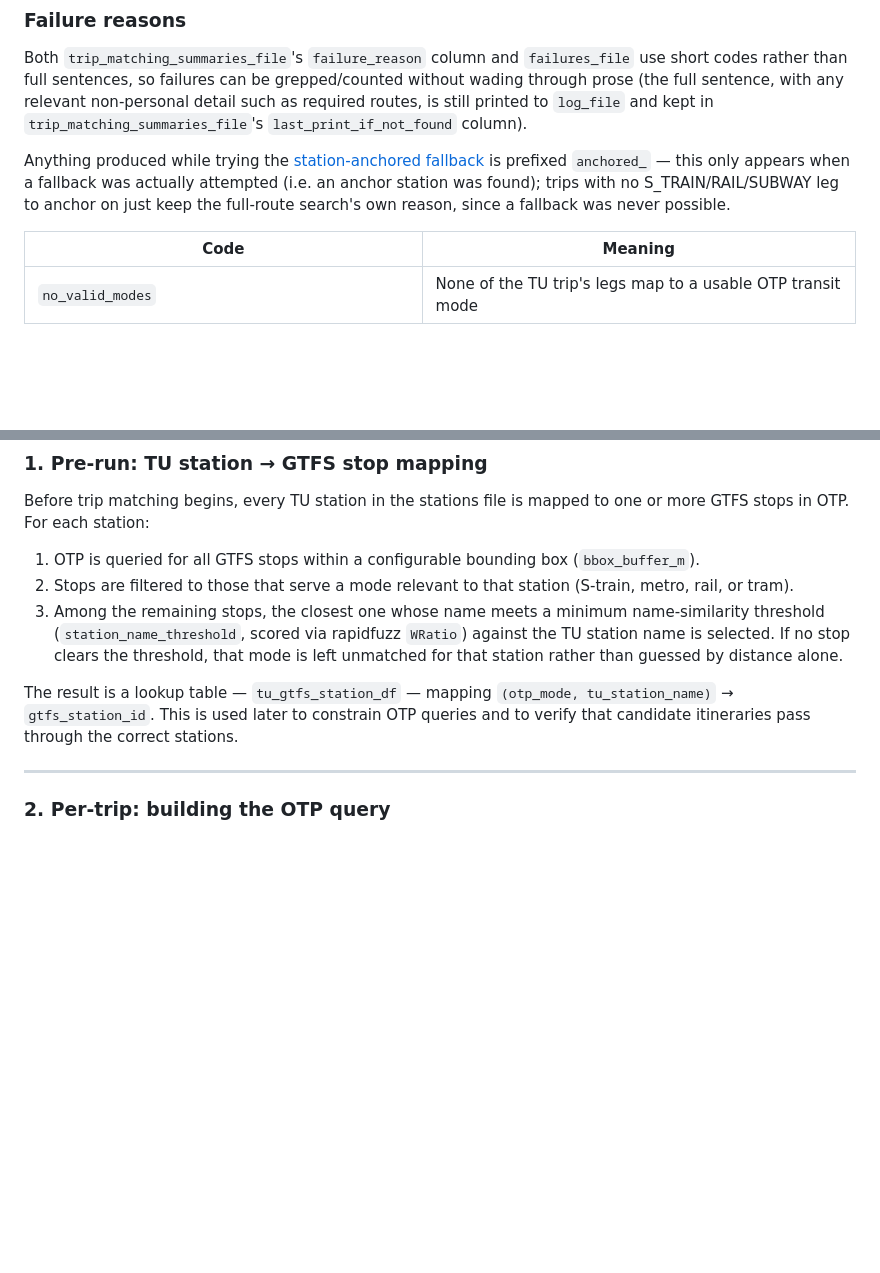
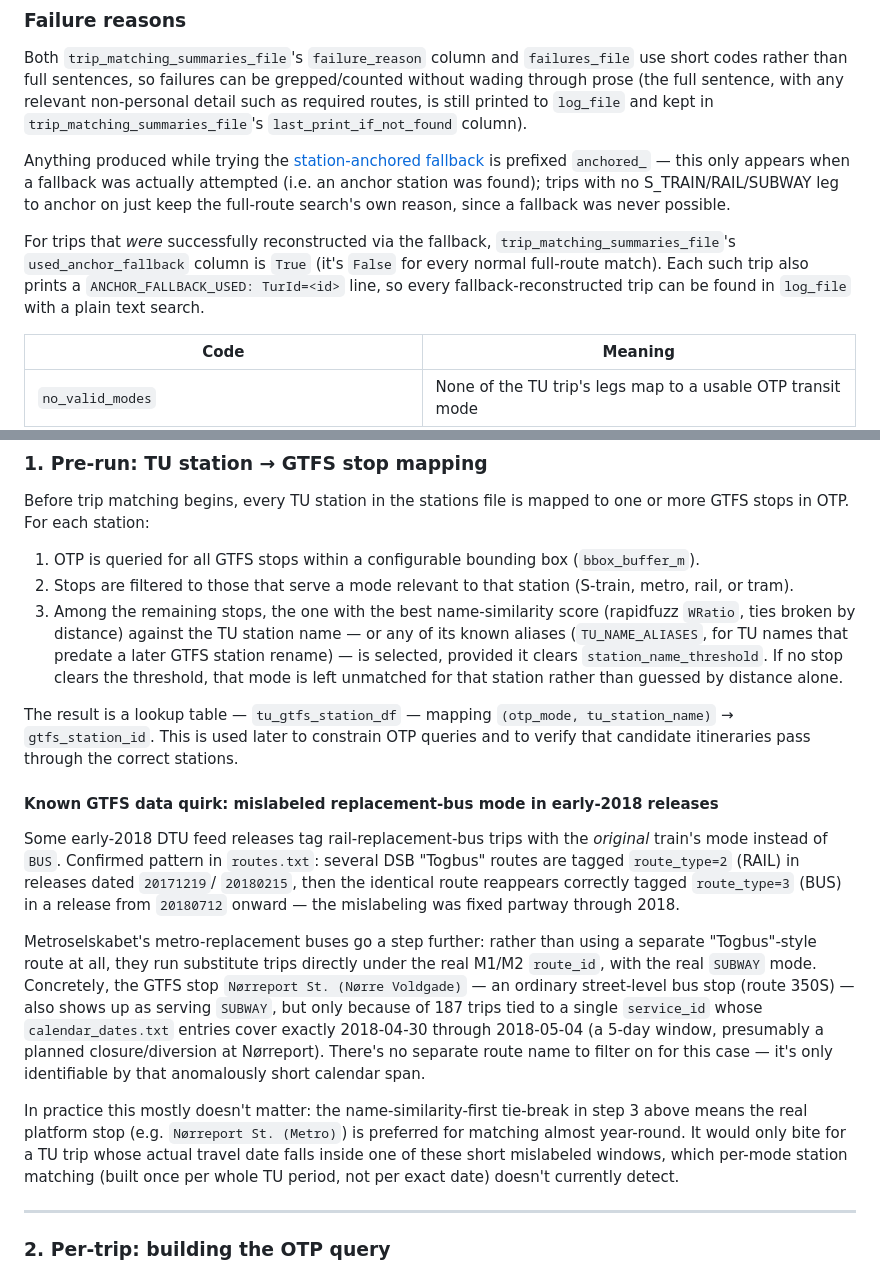
Before and after one commit to SimunPauli/transit-reconstruction-engine, a Markdown page: README.md, 2 parts joined by grey strips. GitHub-like rendering; blank space fills up the shorter version.

```diff
--- a/README.md
+++ b/README.md
@@ -229,6 +229,11 @@ prefixed `anchored_` — this only appears when a fallback was actually attempte
 station was found); trips with no S_TRAIN/RAIL/SUBWAY leg to anchor on just keep the full-route
 search's own reason, since a fallback was never possible.
 
+For trips that *were* successfully reconstructed via the fallback, `trip_matching_summaries_file`'s
+`used_anchor_fallback` column is `True` (it's `False` for every normal full-route match). Each such
+trip also prints a `ANCHOR_FALLBACK_USED: TurId=<id>` line, so every fallback-reconstructed trip can
+be found in `log_file` with a plain text search.
+
 | Code | Meaning |
 |------|---------|
 | `no_valid_modes` | None of the TU trip's legs map to a usable OTP transit mode |
@@ -286,15 +291,41 @@ one or more GTFS stops in OTP. For each station:
    (`bbox_buffer_m`).
 2. Stops are filtered to those that serve a mode relevant to that station (S-train,
    metro, rail, or tram).
-3. Among the remaining stops, the closest one whose name meets a minimum name-similarity
-   threshold (`station_name_threshold`, scored via rapidfuzz `WRatio`) against the TU
-   station name is selected. If no stop clears the threshold, that mode is left unmatched
-   for that station rather than guessed by distance alone.
+3. Among the remaining stops, the one with the best name-similarity score (rapidfuzz
+   `WRatio`, ties broken by distance) against the TU station name — or any of its
+   known aliases (`TU_NAME_ALIASES`, for TU names that predate a later GTFS station
+   rename) — is selected, provided it clears `station_name_threshold`. If no stop
+   clears the threshold, that mode is left unmatched for that station rather than
+   guessed by distance alone.
 
 The result is a lookup table — `tu_gtfs_station_df` — mapping
 `(otp_mode, tu_station_name)` → `gtfs_station_id`. This is used later to constrain
 OTP queries and to verify that candidate itineraries pass through the correct
 stations.
+
+#### Known GTFS data quirk: mislabeled replacement-bus mode in early-2018 releases
+
+Some early-2018 DTU feed releases tag rail-replacement-bus trips with the *original*
+train's mode instead of `BUS`. Confirmed pattern in `routes.txt`: several DSB
+"Togbus" routes are tagged `route_type=2` (RAIL) in releases dated `20171219`/
+`20180215`, then the identical route reappears correctly tagged `route_type=3` (BUS)
+in a release from `20180712` onward — the mislabeling was fixed partway through 2018.
+
+Metroselskabet's metro-replacement buses go a step further: rather than using a
+separate "Togbus"-style route at all, they run substitute trips directly under the
+real M1/M2 `route_id`, with the real `SUBWAY` mode. Concretely, the GTFS stop
+`Nørreport St. (Nørre Voldgade)` — an ordinary street-level bus stop (route 350S) —
+also shows up as serving `SUBWAY`, but only because of 187 trips tied to a single
+`service_id` whose `calendar_dates.txt` entries cover exactly 2018-04-30 through
+2018-05-04 (a 5-day window, presumably a planned closure/diversion at Nørreport).
+There's no separate route name to filter on for this case — it's only identifiable
+by that anomalously short calendar span.
+
+In practice this mostly doesn't matter: the name-similarity-first tie-break in step 3
+above means the real platform stop (e.g. `Nørreport St. (Metro)`) is preferred for
+matching almost year-round. It would only bite for a TU trip whose actual travel date
+falls inside one of these short mislabeled windows, which per-mode station matching
+(built once per whole TU period, not per exact date) doesn't currently detect.
 
 ---
 
```
